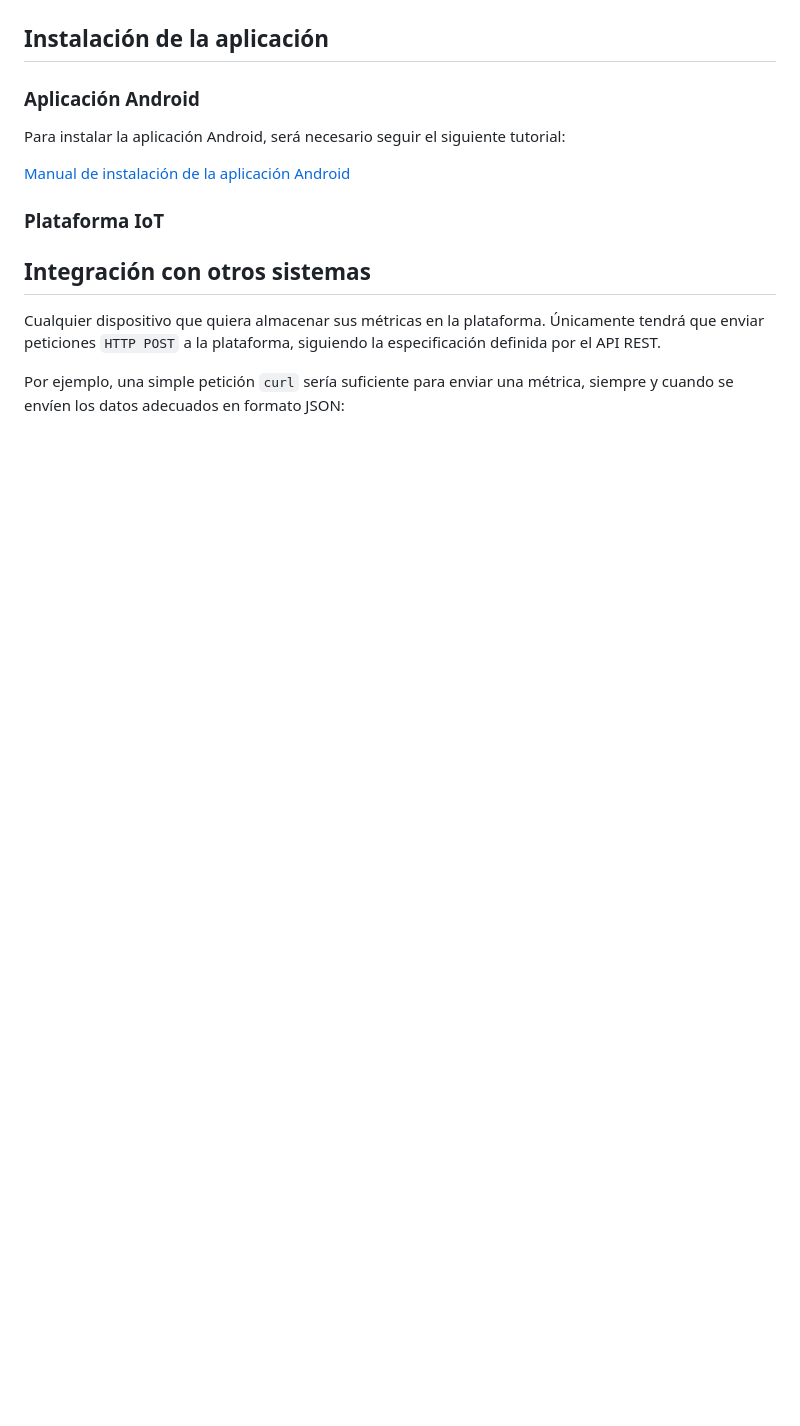
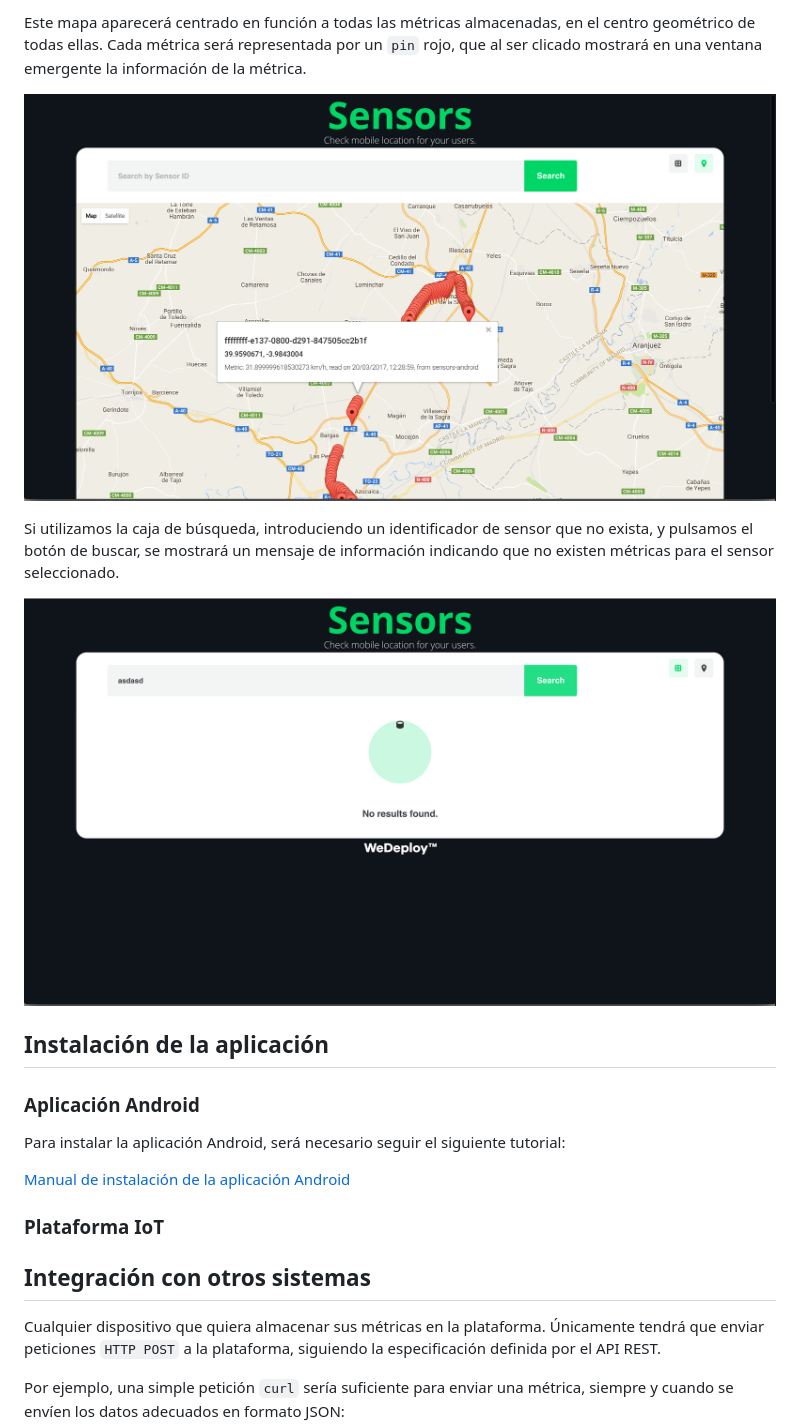
Before and after one commit to mdelapenya/uned-sensors-wedeploy, a Markdown page: README.md, the part around the change printed below. Rendered like a GitHub page; pictures changed too: static/screenshot_ui_empty.png (added), static/screenshot_ui_metric.png (added); blank space fills up the shorter version.

```diff
--- a/README.md
+++ b/README.md
@@ -213,3 +256,14 @@ abierta y en primer plano, se enviará una métrica a la plataforma IoT.
+Este mapa aparecerá centrado en función a todas las métricas almacenadas, en el centro geométrico de
+todas ellas. Cada métrica será representada por un `pin` rojo, que al ser clicado mostrará en una
+ventana emergente la información de la métrica.
+
+![Interfaz de usuario: detalle de métrica](static/screenshot_ui_metric.png)
+
+Si utilizamos la caja de búsqueda, introduciendo un identificador de sensor que no exista, y pulsamos
+el botón de buscar, se mostrará un mensaje de información indicando que no existen métricas para el
+sensor seleccionado.
+
+![Interfaz de usuario: sensor no encontrado](static/screenshot_ui_empty.png)
 
 ## Instalación de la aplicación
 
```
Also changed, not shown: other parts of README.md (+44 -1 lines), static/screenshot_api_404.png (added), static/screenshot_api_results.png (added), static/screenshot_ui_grid.png (added), static/screenshot_ui_map.png (added).
